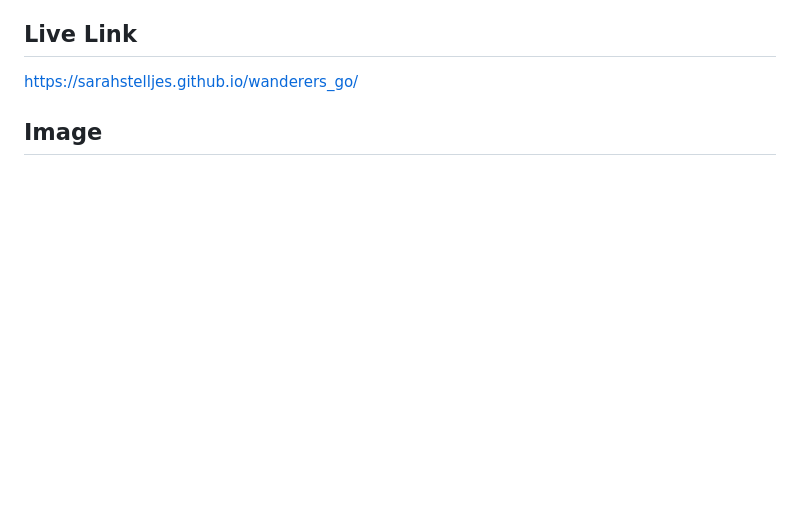
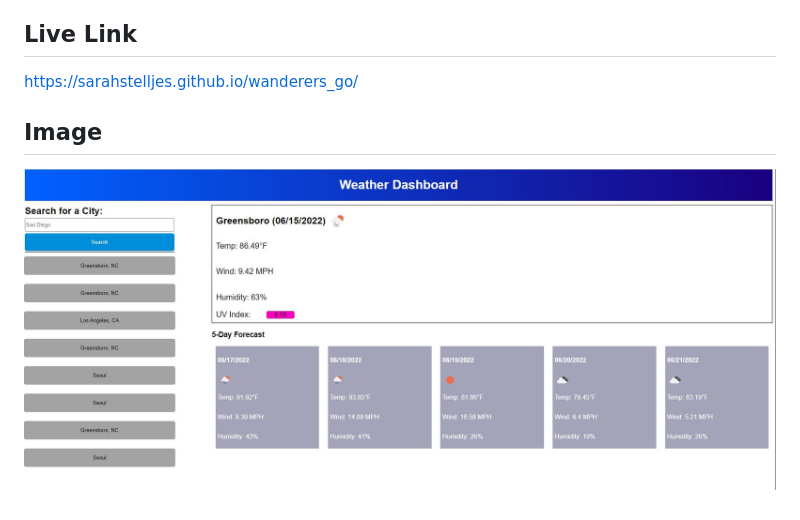
Before and after one commit to SarahStelljes/wanderers_go, a Markdown page: README.md, the part around the change. Drawn GitHub-style; pictures changed too: assets/imgs/Wanderers_GO.JPG (added); blank space fills up the shorter version.

```diff
--- a/README.md
+++ b/README.md
@@ -15,3 +15,4 @@ Wanderers GO is a weather app, made for travelers so they can plan a trip based
 https://sarahstelljes.github.io/wanderers_go/
 
 ## Image
+![image](./assets/imgs/Wanderers_GO.JPG)
```
Also changed, not shown: 3 other files.
